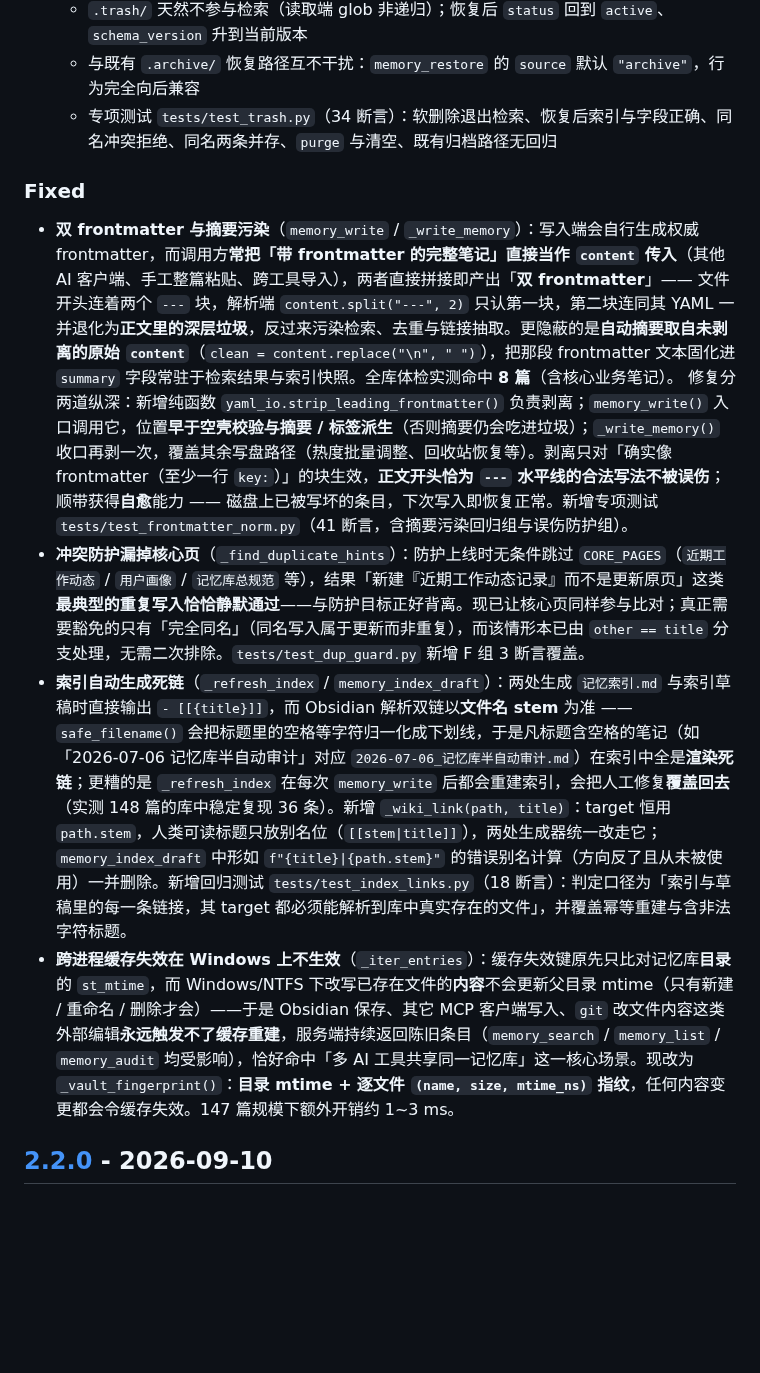
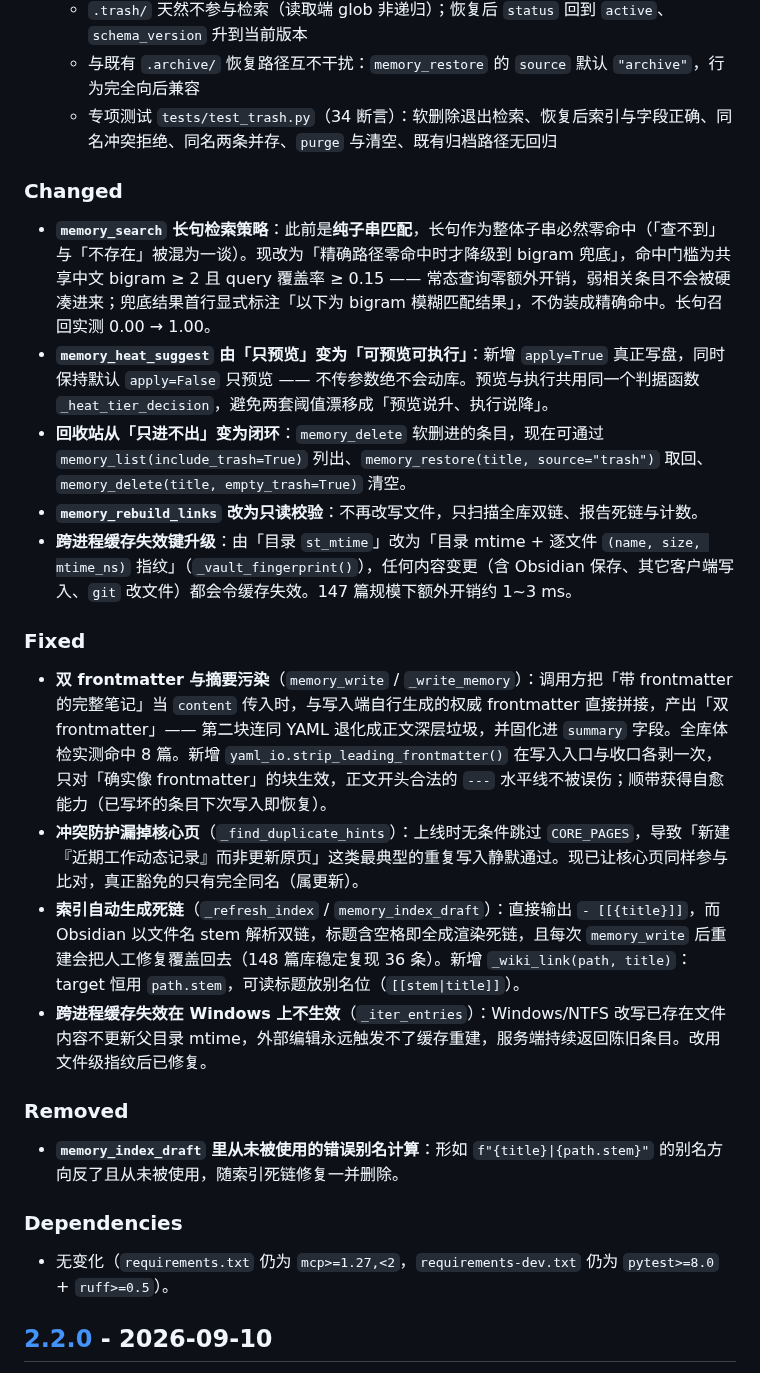
Before and after one commit to dpkg-s/ai-memory-template, a Markdown page: CHANGELOG.md, the part around the change. Rendered like a GitHub page; blank space fills up the shorter version.

Commit message:
docs(changelog): [2.3.0] 重构为 Keep a Changelog 五类（Added/Changed/Fixed/Removed/Dependencies）

```diff
--- a/CHANGELOG.md
+++ b/CHANGELOG.md
@@ -32,13 +32,28 @@
   - 与既有 `.archive/` 恢复路径互不干扰：`memory_restore` 的 `source` 默认 `"archive"`，行为完全向后兼容
   - 专项测试 `tests/test_trash.py`（34 断言）：软删除退出检索、恢复后索引与字段正确、同名冲突拒绝、同名两条并存、`purge` 与清空、既有归档路径无回归
 
+### Changed
+
+- **`memory_search` 长句检索策略**：此前是**纯子串匹配**，长句作为整体子串必然零命中（「查不到」与「不存在」被混为一谈）。现改为「精确路径零命中时才降级到 bigram 兜底」，命中门槛为共享中文 bigram ≥ 2 且 query 覆盖率 ≥ 0.15 —— 常态查询零额外开销，弱相关条目不会被硬凑进来；兜底结果首行显式标注「以下为 bigram 模糊匹配结果」，不伪装成精确命中。长句召回实测 0.00 → 1.00。
+- **`memory_heat_suggest` 由「只预览」变为「可预览可执行」**：新增 `apply=True` 真正写盘，同时保持默认 `apply=False` 只预览 —— 不传参数绝不会动库。预览与执行共用同一个判据函数 `_heat_tier_decision`，避免两套阈值漂移成「预览说升、执行说降」。
+- **回收站从「只进不出」变为闭环**：`memory_delete` 软删进的条目，现在可通过 `memory_list(include_trash=True)` 列出、`memory_restore(title, source="trash")` 取回、`memory_delete(title, empty_trash=True)` 清空。
+- **`memory_rebuild_links` 改为只读校验**：不再改写文件，只扫描全库双链、报告死链与计数。
+- **跨进程缓存失效键升级**：由「目录 `st_mtime`」改为「目录 mtime + 逐文件 `(name, size, mtime_ns)` 指纹」（`_vault_fingerprint()`），任何内容变更（含 Obsidian 保存、其它客户端写入、`git` 改文件）都会令缓存失效。147 篇规模下额外开销约 1~3 ms。
+
 ### Fixed
 
-- **双 frontmatter 与摘要污染**（`memory_write` / `_write_memory`）：写入端会自行生成权威 frontmatter，而调用方**常把「带 frontmatter 的完整笔记」直接当作 `content` 传入**（其他 AI 客户端、手工整篇粘贴、跨工具导入），两者直接拼接即产出「**双 frontmatter**」—— 文件开头连着两个 `---` 块，解析端 `content.split("---", 2)` 只认第一块，第二块连同其 YAML 一并退化为**正文里的深层垃圾**，反过来污染检索、去重与链接抽取。更隐蔽的是**自动摘要取自未剥离的原始 `content`**（`clean = content.replace("\n", " ")`），把那段 frontmatter 文本固化进 `summary` 字段常驻于检索结果与索引快照。全库体检实测命中 **8 篇**（含核心业务笔记）。
-  修复分两道纵深：新增纯函数 `yaml_io.strip_leading_frontmatter()` 负责剥离；`memory_write()` 入口调用它，位置**早于空壳校验与摘要 / 标签派生**（否则摘要仍会吃进垃圾）；`_write_memory()` 收口再剥一次，覆盖其余写盘路径（热度批量调整、回收站恢复等）。剥离只对「确实像 frontmatter（至少一行 `key:`）」的块生效，**正文开头恰为 `---` 水平线的合法写法不被误伤**；顺带获得**自愈**能力 —— 磁盘上已被写坏的条目，下次写入即恢复正常。新增专项测试 `tests/test_frontmatter_norm.py`（41 断言，含摘要污染回归组与误伤防护组）。
-- **冲突防护漏掉核心页**（`_find_duplicate_hints`）：防护上线时无条件跳过 `CORE_PAGES`（`近期工作动态` / `用户画像` / `记忆库总规范` 等），结果「新建『近期工作动态记录』而不是更新原页」这类**最典型的重复写入恰恰静默通过**——与防护目标正好背离。现已让核心页同样参与比对；真正需要豁免的只有「完全同名」（同名写入属于更新而非重复），而该情形本已由 `other == title` 分支处理，无需二次排除。`tests/test_dup_guard.py` 新增 F 组 3 断言覆盖。
-- **索引自动生成死链**（`_refresh_index` / `memory_index_draft`）：两处生成 `记忆索引.md` 与索引草稿时直接输出 `- [[{title}]]`，而 Obsidian 解析双链以**文件名 stem** 为准 —— `safe_filename()` 会把标题里的空格等字符归一化成下划线，于是凡标题含空格的笔记（如「2026-07-06 记忆库半自动审计」对应 `2026-07-06_记忆库半自动审计.md`）在索引中全是**渲染死链**；更糟的是 `_refresh_index` 在每次 `memory_write` 后都会重建索引，会把人工修复**覆盖回去**（实测 148 篇的库中稳定复现 36 条）。新增 `_wiki_link(path, title)`：target 恒用 `path.stem`，人类可读标题只放别名位（`[[stem|title]]`），两处生成器统一改走它；`memory_index_draft` 中形如 `f"{title}|{path.stem}"` 的错误别名计算（方向反了且从未被使用）一并删除。新增回归测试 `tests/test_index_links.py`（18 断言）：判定口径为「索引与草稿里的每一条链接，其 target 都必须能解析到库中真实存在的文件」，并覆盖幂等重建与含非法字符标题。
-- **跨进程缓存失效在 Windows 上不生效**（`_iter_entries`）：缓存失效键原先只比对记忆库**目录**的 `st_mtime`，而 Windows/NTFS 下改写已存在文件的**内容**不会更新父目录 mtime（只有新建 / 重命名 / 删除才会）——于是 Obsidian 保存、其它 MCP 客户端写入、`git` 改文件内容这类外部编辑**永远触发不了缓存重建**，服务端持续返回陈旧条目（`memory_search` / `memory_list` / `memory_audit` 均受影响），恰好命中「多 AI 工具共享同一记忆库」这一核心场景。现改为 `_vault_fingerprint()`：**目录 mtime + 逐文件 `(name, size, mtime_ns)` 指纹**，任何内容变更都会令缓存失效。147 篇规模下额外开销约 1~3 ms。
+- **双 frontmatter 与摘要污染**（`memory_write` / `_write_memory`）：调用方把「带 frontmatter 的完整笔记」当 `content` 传入时，与写入端自行生成的权威 frontmatter 直接拼接，产出「双 frontmatter」—— 第二块连同 YAML 退化成正文深层垃圾，并固化进 `summary` 字段。全库体检实测命中 8 篇。新增 `yaml_io.strip_leading_frontmatter()` 在写入入口与收口各剥一次，只对「确实像 frontmatter」的块生效，正文开头合法的 `---` 水平线不被误伤；顺带获得自愈能力（已写坏的条目下次写入即恢复）。
+- **冲突防护漏掉核心页**（`_find_duplicate_hints`）：上线时无条件跳过 `CORE_PAGES`，导致「新建『近期工作动态记录』而非更新原页」这类最典型的重复写入静默通过。现已让核心页同样参与比对，真正豁免的只有完全同名（属更新）。
+- **索引自动生成死链**（`_refresh_index` / `memory_index_draft`）：直接输出 `- [[{title}]]`，而 Obsidian 以文件名 stem 解析双链，标题含空格即全成渲染死链，且每次 `memory_write` 后重建会把人工修复覆盖回去（148 篇库稳定复现 36 条）。新增 `_wiki_link(path, title)`：target 恒用 `path.stem`，可读标题放别名位（`[[stem|title]]`）。
+- **跨进程缓存失效在 Windows 上不生效**（`_iter_entries`）：Windows/NTFS 改写已存在文件内容不更新父目录 mtime，外部编辑永远触发不了缓存重建，服务端持续返回陈旧条目。改用文件级指纹后已修复。
+
+### Removed
+
+- **`memory_index_draft` 里从未被使用的错误别名计算**：形如 `f"{title}|{path.stem}"` 的别名方向反了且从未被使用，随索引死链修复一并删除。
+
+### Dependencies
+
+- 无变化（`requirements.txt` 仍为 `mcp>=1.27,<2`，`requirements-dev.txt` 仍为 `pytest>=8.0` + `ruff>=0.5`）。
 
 ## [2.2.0] - 2026-09-10
 
```
